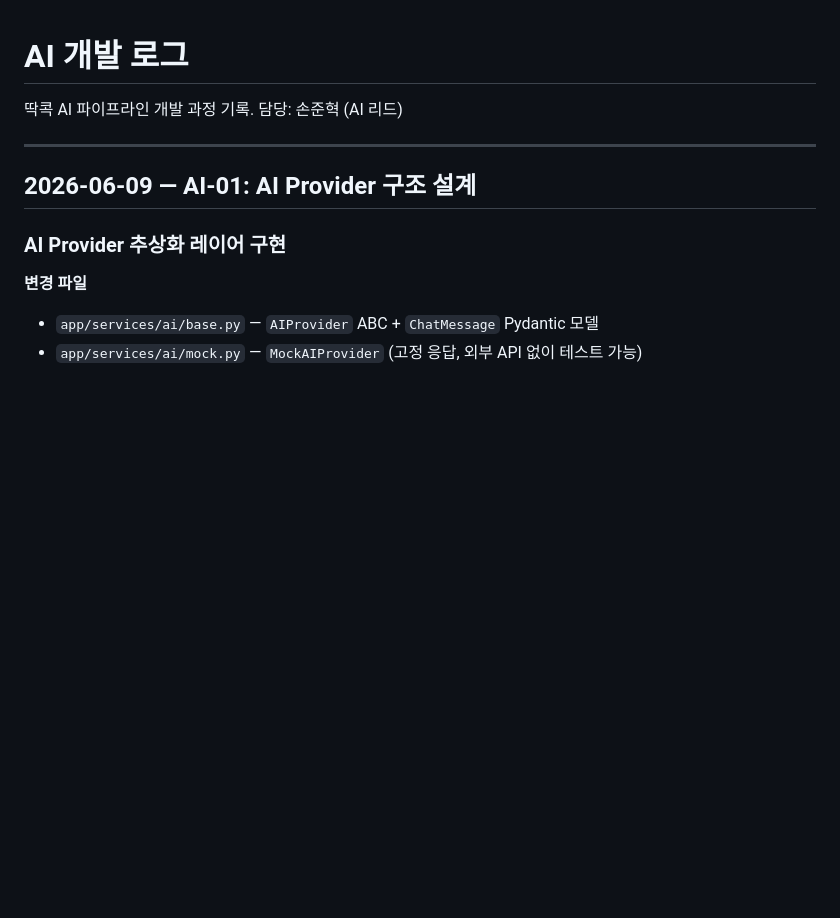
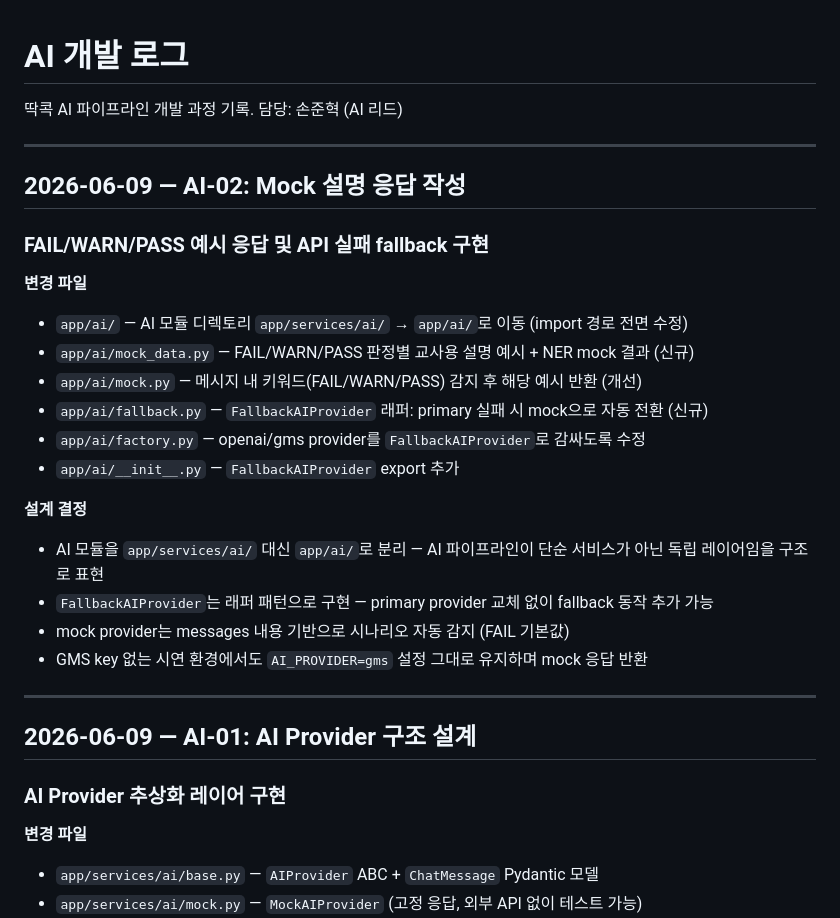
Before and after one commit to peanut-works/ddakkok-be, a Markdown page: log/AI.md, the part around the change. Drawn GitHub-style; blank space fills up the shorter version.

Commit message:
docs: AI-02 개발 로그 업데이트 (app/ai 디렉토리 이동 내용 반영)

```diff
--- a/log/AI.md
+++ b/log/AI.md
@@ -2,6 +2,26 @@
 
 딱콕 AI 파이프라인 개발 과정 기록.
 담당: 손준혁 (AI 리드)
+
+---
+
+## 2026-06-09 — AI-02: Mock 설명 응답 작성
+
+### FAIL/WARN/PASS 예시 응답 및 API 실패 fallback 구현
+
+**변경 파일**
+- `app/ai/` — AI 모듈 디렉토리 `app/services/ai/` → `app/ai/`로 이동 (import 경로 전면 수정)
+- `app/ai/mock_data.py` — FAIL/WARN/PASS 판정별 교사용 설명 예시 + NER mock 결과 (신규)
+- `app/ai/mock.py` — 메시지 내 키워드(FAIL/WARN/PASS) 감지 후 해당 예시 반환 (개선)
+- `app/ai/fallback.py` — `FallbackAIProvider` 래퍼: primary 실패 시 mock으로 자동 전환 (신규)
+- `app/ai/factory.py` — openai/gms provider를 `FallbackAIProvider`로 감싸도록 수정
+- `app/ai/__init__.py` — `FallbackAIProvider` export 추가
+
+**설계 결정**
+- AI 모듈을 `app/services/ai/` 대신 `app/ai/`로 분리 — AI 파이프라인이 단순 서비스가 아닌 독립 레이어임을 구조로 표현
+- `FallbackAIProvider`는 래퍼 패턴으로 구현 — primary provider 교체 없이 fallback 동작 추가 가능
+- mock provider는 messages 내용 기반으로 시나리오 자동 감지 (FAIL 기본값)
+- GMS key 없는 시연 환경에서도 `AI_PROVIDER=gms` 설정 그대로 유지하며 mock 응답 반환
 
 ---
 
```
